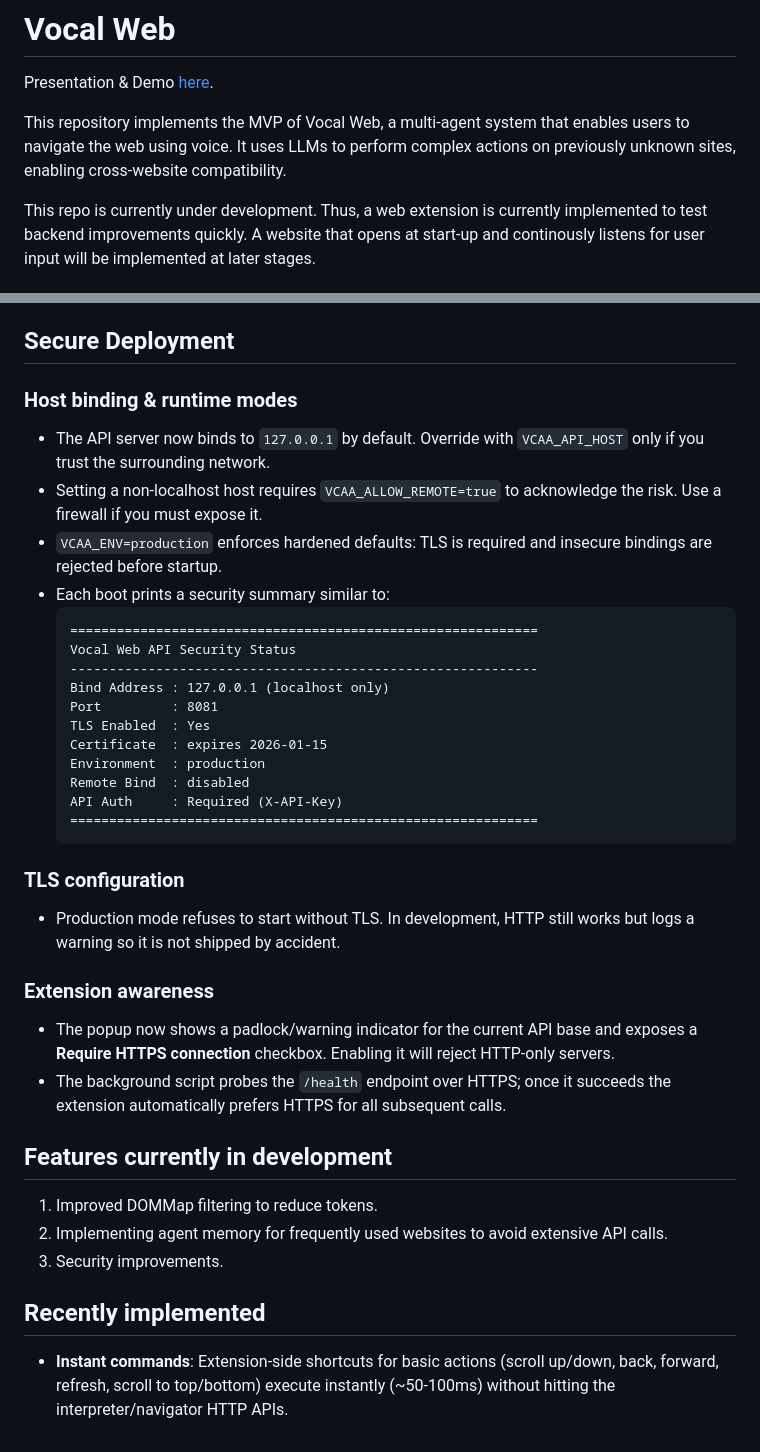
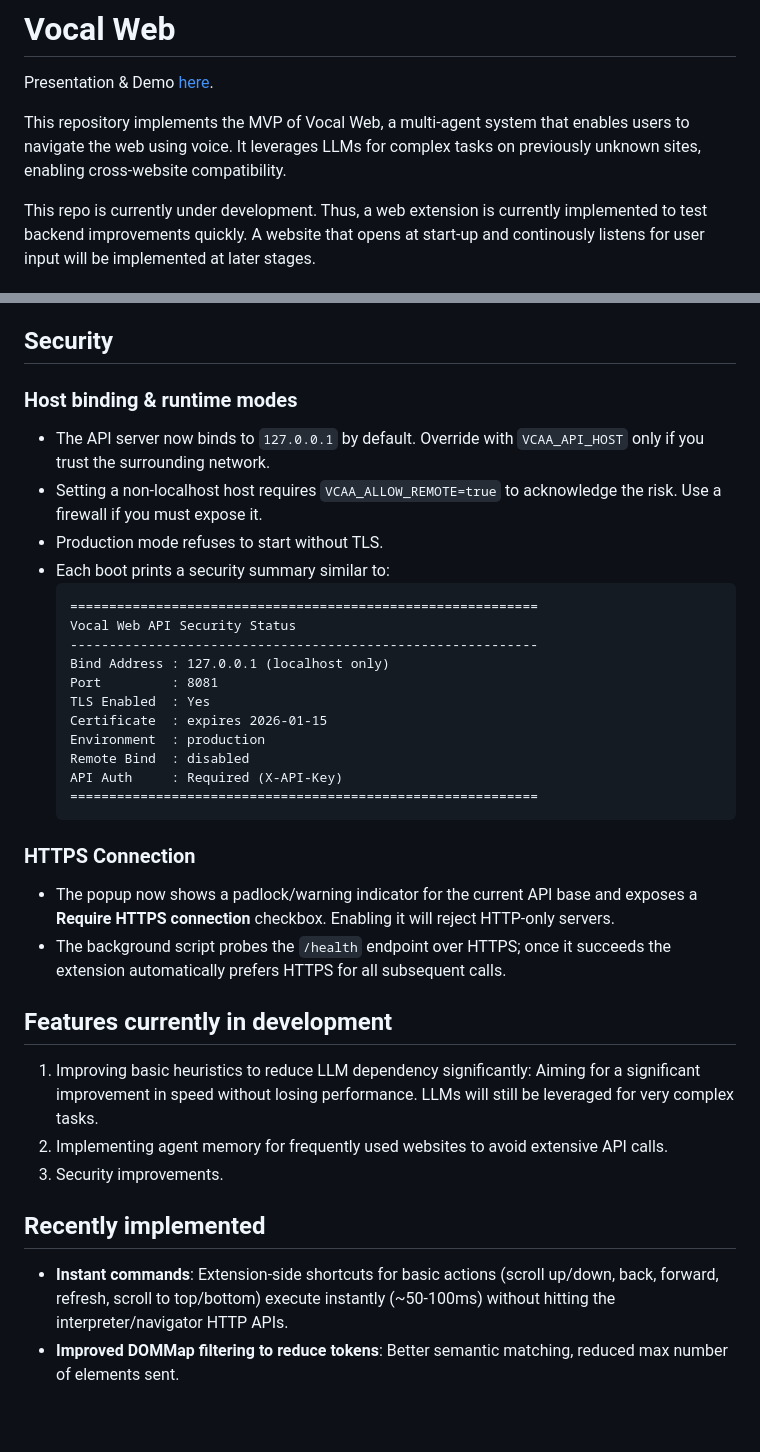
Before and after one commit to doruktakim/vocal-web, a Markdown page: README.md, 2 parts joined by grey strips. Rendered like a GitHub page.

Commit message:
docs: readme improvement

````diff
--- a/README.md
+++ b/README.md
@@ -2,7 +2,7 @@
 
 Presentation & Demo [here](https://youtu.be/Ms-CEfp3YjA).
 
-This repository implements the MVP of Vocal Web, a multi-agent system that enables users to navigate the web using voice. It uses LLMs to perform complex actions on previously unknown sites, enabling cross-website compatibility.
+This repository implements the MVP of Vocal Web, a multi-agent system that enables users to navigate the web using voice. It leverages LLMs for complex tasks on previously unknown sites, enabling cross-website compatibility.
 
 This repo is currently under development. Thus, a web extension is currently implemented to test backend improvements quickly. A website that opens at start-up and continously listens for user input will be implemented at later stages.
 
@@ -38,12 +38,12 @@ This repo is currently under development. Thus, a web extension is currently imp
 9. Test the extension by using it on an active webpage (e.g. https://www.google.com).
 
 
-## Secure Deployment
+## Security
 
 ### Host binding & runtime modes
 - The API server now binds to `127.0.0.1` by default. Override with `VCAA_API_HOST` only if you trust the surrounding network.
 - Setting a non-localhost host requires `VCAA_ALLOW_REMOTE=true` to acknowledge the risk. Use a firewall if you must expose it.
-- `VCAA_ENV=production` enforces hardened defaults: TLS is required and insecure bindings are rejected before startup.
+- Production mode refuses to start without TLS.
 - Each boot prints a security summary similar to:
   ```
   ============================================================
@@ -59,17 +59,15 @@ This repo is currently under development. Thus, a web extension is currently imp
   ============================================================
   ```
 
-### TLS configuration
-- Production mode refuses to start without TLS. In development, HTTP still works but logs a warning so it is not shipped by accident.
-
-### Extension awareness
+### HTTPS Connection
 - The popup now shows a padlock/warning indicator for the current API base and exposes a **Require HTTPS connection** checkbox. Enabling it will reject HTTP-only servers.
 - The background script probes the `/health` endpoint over HTTPS; once it succeeds the extension automatically prefers HTTPS for all subsequent calls.
 
 ## Features currently in development
-1. Improved DOMMap filtering to reduce tokens.
+1. Improving basic heuristics to reduce LLM dependency significantly: Aiming for a significant improvement in speed without losing performance. LLMs will still be leveraged for very complex tasks.
 2. Implementing agent memory for frequently used websites to avoid extensive API calls.
 3. Security improvements.
 
 ## Recently implemented
 - **Instant commands**: Extension-side shortcuts for basic actions (scroll up/down, back, forward, refresh, scroll to top/bottom) execute instantly (~50-100ms) without hitting the interpreter/navigator HTTP APIs.
+- **Improved DOMMap filtering to reduce tokens**: Better semantic matching, reduced max number of elements sent.
````
